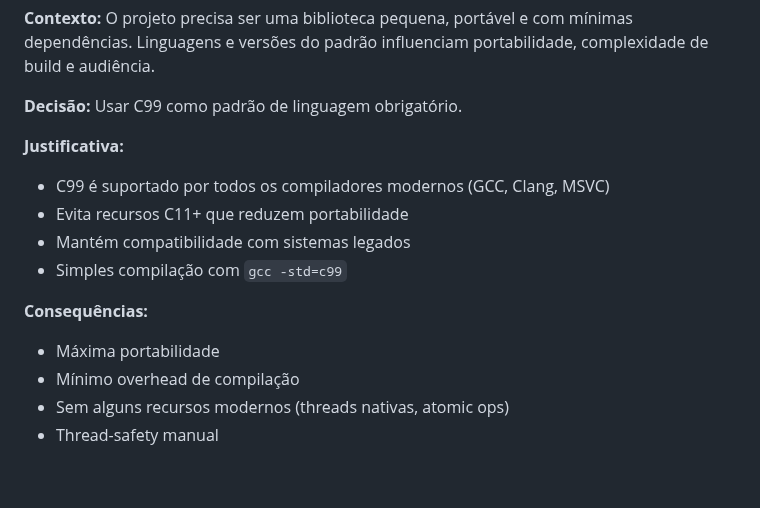
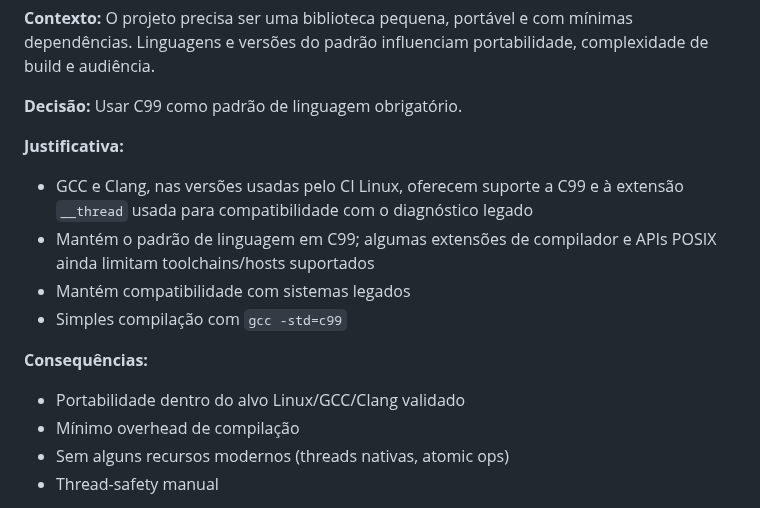
Before and after one commit to mnl-nox/cpu-reader, a Markdown page: doc/architecture-decision-records.md, the part around the change. Drawn GitHub-style; blank space fills up the shorter version.

Commit message:
docs: state actual C99 compiler and platform constraints

```diff
--- a/doc/architecture-decision-records.md
+++ b/doc/architecture-decision-records.md
@@ -14,14 +14,14 @@ Usar C99 como padrão de linguagem obrigatório.
 
 **Justificativa:**
 
-- C99 é suportado por todos os compiladores modernos (GCC, Clang, MSVC)
-- Evita recursos C11+ que reduzem portabilidade
+- GCC e Clang, nas versões usadas pelo CI Linux, oferecem suporte a C99 e à extensão `__thread` usada para compatibilidade com o diagnóstico legado
+- Mantém o padrão de linguagem em C99; algumas extensões de compilador e APIs POSIX ainda limitam toolchains/hosts suportados
 - Mantém compatibilidade com sistemas legados
 - Simples compilação com `gcc -std=c99`
 
 **Consequências:**
 
-- Máxima portabilidade
+- Portabilidade dentro do alvo Linux/GCC/Clang validado
 - Mínimo overhead de compilação
 - Sem alguns recursos modernos (threads nativas, atomic ops)
 - Thread-safety manual
```
